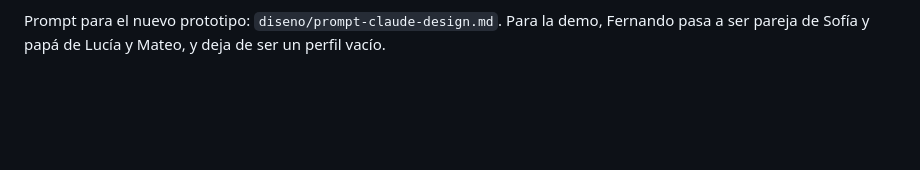
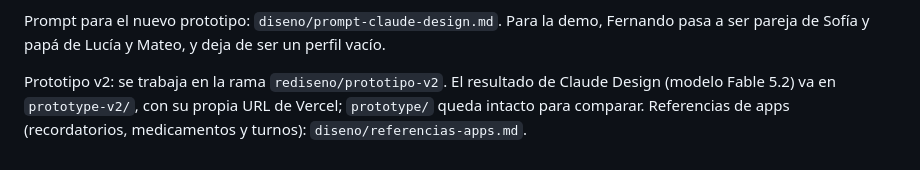
Before and after one commit to JuanCortabarria/VaPrototipo_Nido, a Markdown page: CONTEXT.md, the part around the change. Drawn GitHub-style; blank space fills up the shorter version.

```diff
--- a/CONTEXT.md
+++ b/CONTEXT.md
@@ -315,3 +315,5 @@ Decisiones confirmadas por Juan el 12/11. Reemplazan las anteriores que contradi
 - Nuevo prototipo en Claude Design: 4 o 5 recorridos profundos, más pantallas conceptuales de farmacia, acompañante, WhatsApp y gráfica de valores.
 
 Prompt para el nuevo prototipo: `diseno/prompt-claude-design.md`. Para la demo, Fernando pasa a ser pareja de Sofía y papá de Lucía y Mateo, y deja de ser un perfil vacío.
+
+Prototipo v2: se trabaja en la rama `rediseno/prototipo-v2`. El resultado de Claude Design (modelo Fable 5.2) va en `prototype-v2/`, con su propia URL de Vercel; `prototype/` queda intacto para comparar. Referencias de apps (recordatorios, medicamentos y turnos): `diseno/referencias-apps.md`.
```
Also changed, not shown: diseno/prompt-claude-design.md (+28 -2 lines), diseno/referencias-apps.md (added, +96 -0 lines).
